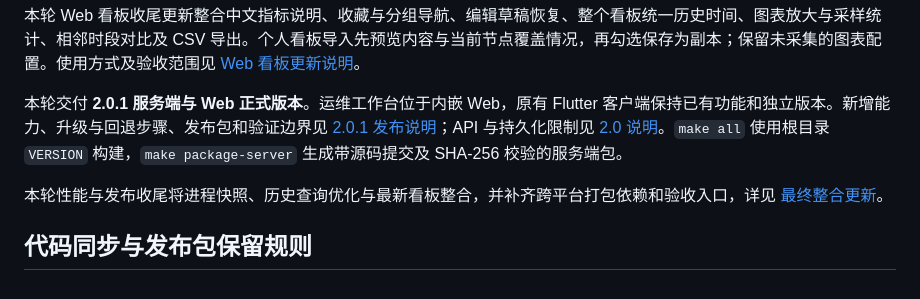
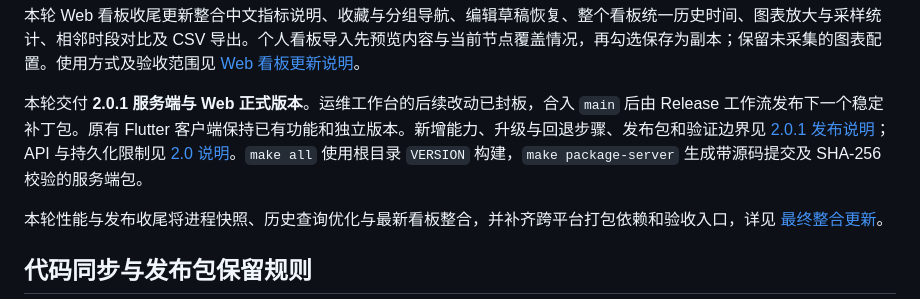
Before and after one commit to mengzhihua/monitor, a Markdown page: README.md, the part around the change. GitHub-like rendering.

```diff
--- a/README.md
+++ b/README.md
@@ -29,7 +29,7 @@
 
 本轮 Web 看板收尾更新整合中文指标说明、收藏与分组导航、编辑草稿恢复、整个看板统一历史时间、图表放大与采样统计、相邻时段对比及 CSV 导出。个人看板导入先预览内容与当前节点覆盖情况，再勾选保存为副本；保留未采集的图表配置。使用方式及验收范围见 [Web 看板更新说明](docs/09-dashboard-final-update.md)。
 
-本轮交付 **2.0.1 服务端与 Web 正式版本**。运维工作台位于内嵌 Web，原有 Flutter 客户端保持已有功能和独立版本。新增能力、升级与回退步骤、发布包和验证边界见 [2.0.1 发布说明](docs/08-release-2.0.md)；API 与持久化限制见 [2.0 说明](docs/06-monitor-2.0.md)。`make all` 使用根目录 `VERSION` 构建，`make package-server` 生成带源码提交及 SHA-256 校验的服务端包。
+本轮交付 **2.0.1 服务端与 Web 正式版本**。运维工作台的后续改动已封板，合入 `main` 后由 Release 工作流发布下一个稳定补丁包。原有 Flutter 客户端保持已有功能和独立版本。新增能力、升级与回退步骤、发布包和验证边界见 [2.0.1 发布说明](docs/08-release-2.0.md)；API 与持久化限制见 [2.0 说明](docs/06-monitor-2.0.md)。`make all` 使用根目录 `VERSION` 构建，`make package-server` 生成带源码提交及 SHA-256 校验的服务端包。
 
 本轮性能与发布收尾将进程快照、历史查询优化与最新看板整合，并补齐跨平台打包依赖和验收入口，详见 [最终整合更新](docs/10-final-integration.md)。
 
```
Also changed, not shown: docs/08-release-2.0.md (+15 -0 lines).
